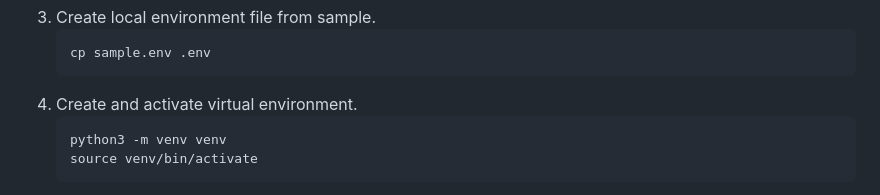
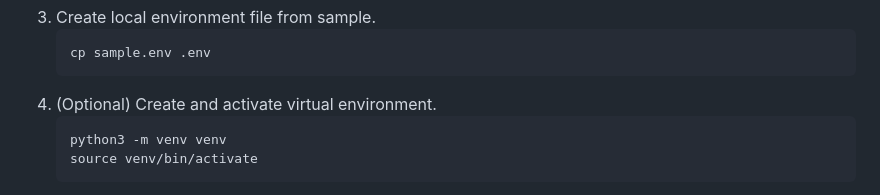
Before and after one commit to Teamable-Analytics/teamable-backend, a Markdown page: README.md, the part around the change. Drawn GitHub-style.

Commit message:
Update README.md
Co-authored-by: Opey Adeyemi <60050089+Opeyem1a@users.noreply.github.com>

````diff
--- a/README.md
+++ b/README.md
@@ -25,7 +25,7 @@ Installation:
    ```bash
    cp sample.env .env
    ```
-4. Create and activate virtual environment.
+4. (Optional) Create and activate virtual environment.
    ```bash
    python3 -m venv venv
    source venv/bin/activate
````
